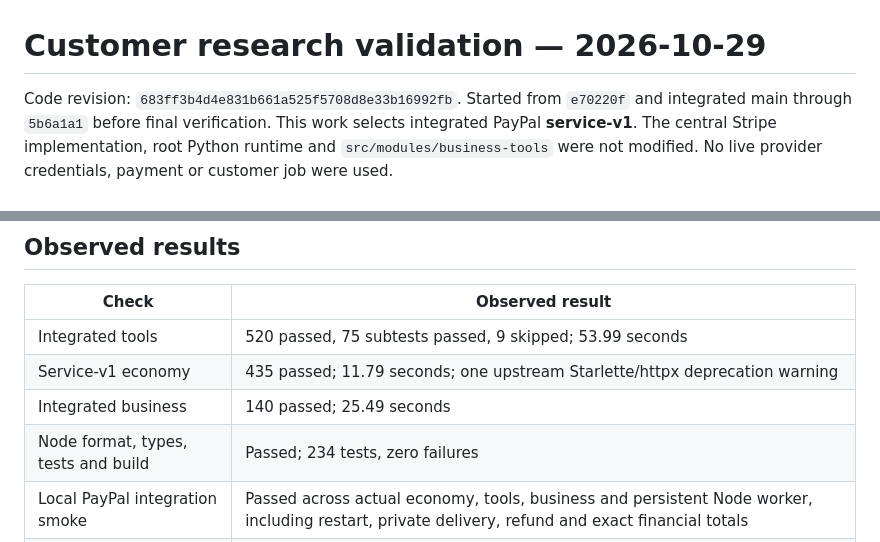
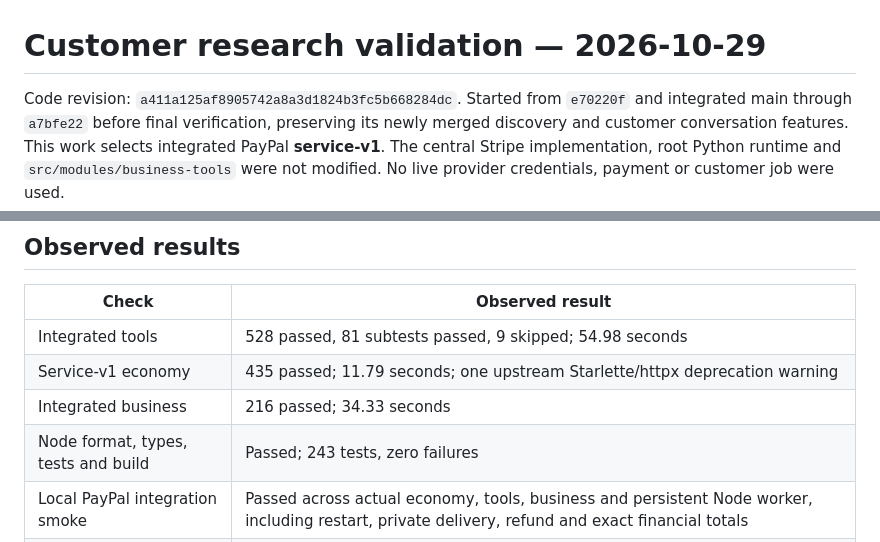
Before and after one commit to antonikzpriv-png/Widemind, a Markdown page: docs/CUSTOMER_RESEARCH_VALIDATION_20261029.md, 2 parts joined by grey strips. Drawn GitHub-style.

Commit message:
Record qualification against merged customer conversations

```diff
--- a/docs/CUSTOMER_RESEARCH_VALIDATION_20261029.md
+++ b/docs/CUSTOMER_RESEARCH_VALIDATION_20261029.md
@@ -1,7 +1,8 @@
 # Customer research validation — 2026-10-29
 
-Code revision: `683ff3b4d4e831b661a525f5708d8e33b16992fb`. Started from
-`e70220f` and integrated main through `5b6a1a1` before final verification.
+Code revision: `a411a125af8905742a8a3d1824b3fc5b668284dc`. Started from
+`e70220f` and integrated main through `a7bfe22` before final verification,
+preserving its newly merged discovery and customer conversation features.
 This work selects integrated PayPal **service-v1**. The central Stripe
 implementation, root Python runtime and `src/modules/business-tools` were not
 modified. No live provider credentials, payment or customer job were used.
@@ -33,10 +34,10 @@ checks with an installation message. **Both checks ran in this validation.**
 
 | Check | Observed result |
 | --- | --- |
-| Integrated tools | 520 passed, 75 subtests passed, 9 skipped; 53.99 seconds |
+| Integrated tools | 528 passed, 81 subtests passed, 9 skipped; 54.98 seconds |
 | Service-v1 economy | 435 passed; 11.79 seconds; one upstream Starlette/httpx deprecation warning |
-| Integrated business | 140 passed; 25.49 seconds |
-| Node format, types, tests and build | Passed; 234 tests, zero failures |
+| Integrated business | 216 passed; 34.33 seconds |
+| Node format, types, tests and build | Passed; 243 tests, zero failures |
 | Local PayPal integration smoke | Passed across actual economy, tools, business and persistent Node worker, including restart, private delivery, refund and exact financial totals |
 | Customer-specific offline demo | Two different reviewed Markdown documents, private manifests and independent generation receipts |
 | Python distributions | Tools and economy wheels/source distributions built; economy migration 006 included |
```
